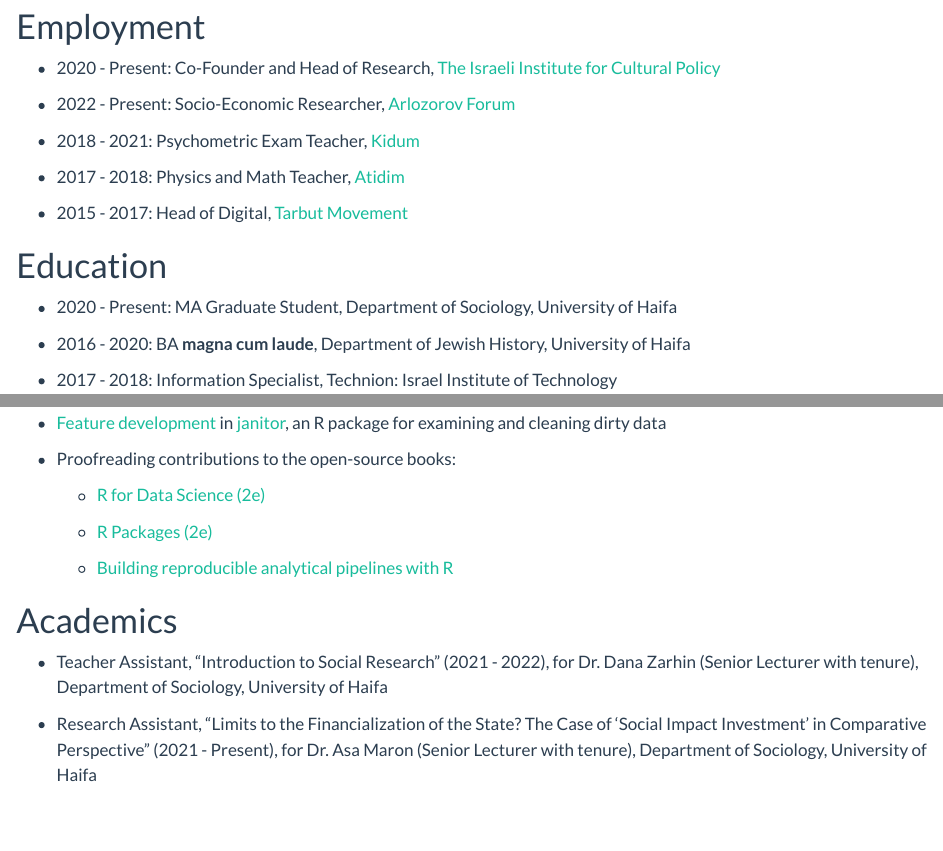
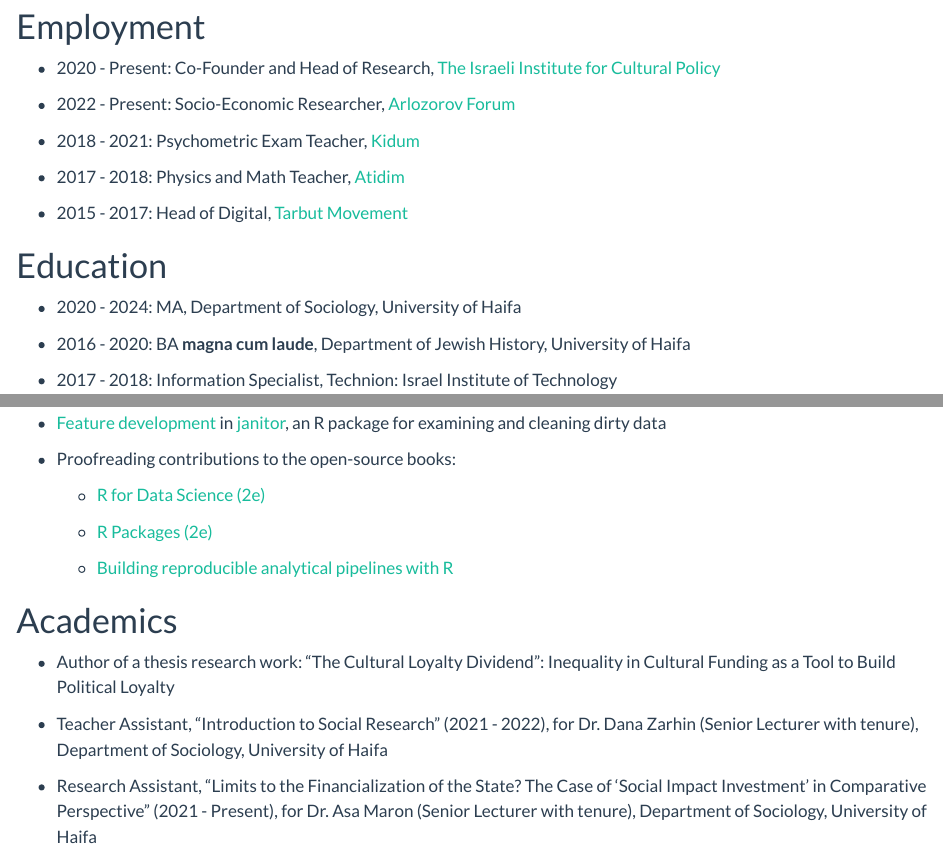
Before and after one commit to matanhakim/matanhakim.com, a Quarto document (cv.qmd): the page in a window 1100 px wide, from 80 px down, and a second part further down, joined at a grey line. Rendered offline with R 4.5, knitr and Pandoc in place of Quarto, with nearby package versions.

Commit message:
Add MA graduation to cv

```diff
--- a/cv.qmd
+++ b/cv.qmd
@@ -16,7 +16,7 @@
 
 # Education
 
--   2020 - Present: MA Graduate Student, Department of Sociology, University of Haifa
+-   2020 - 2024: MA, Department of Sociology, University of Haifa
 
 -   2016 - 2020: BA **magna cum laude**, Department of Jewish History, University of Haifa
 
@@ -45,6 +45,10 @@
     -   [Building reproducible analytical pipelines with R](https://raps-with-r.dev/)
 
 # Academics
+
+- Author of a thesis research work: "The Cultural Loyalty Dividend":
+Inequality in Cultural Funding as a Tool to Build Political Loyalty
+
 
 -   Teacher Assistant, "Introduction to Social Research" (2021 - 2022), for Dr. Dana Zarhin (Senior Lecturer with tenure), Department of Sociology, University of Haifa
 
```
